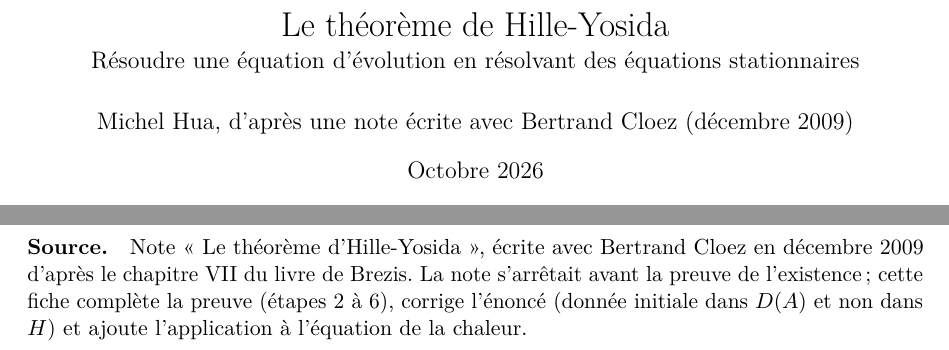
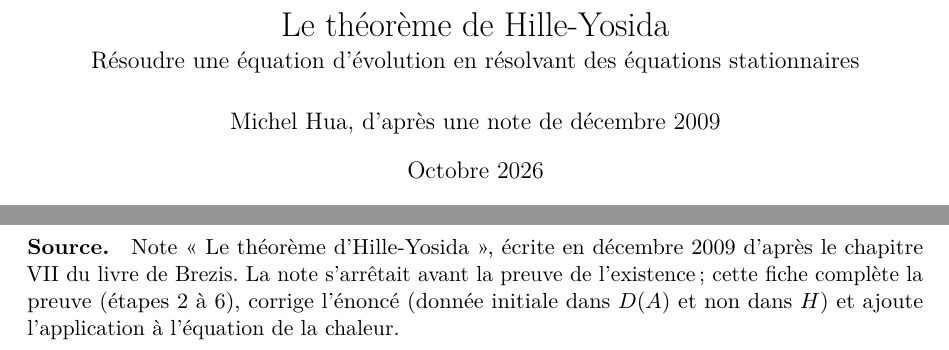
Before and after one commit to Commutator-IO/maths-articles, a LaTeX paper (lecons/222-equations-derivees-partielles/hille-yosida.tex): two parts of pages 1 and 11 of 11, joined at a grey line, cut so that both start at the same text. Compiled offline with pdfLaTeX.

Commit message:
Fiche 222 : retrait du nom du coauteur de la note de 2009
La ligne d'auteur, le paragraphe « Source » et le README ne citent plus que
la note de décembre 2009 et le chapitre VII de Brezis.

Co-Authored-By: Claude Opus 5.5 <noreply@anthropic.com>

```diff
--- a/lecons/222-equations-derivees-partielles/hille-yosida.tex
+++ b/lecons/222-equations-derivees-partielles/hille-yosida.tex
@@ -44,7 +44,7 @@
 
 \title{Le théorème de Hille-Yosida\\[2pt]
 \large Résoudre une équation d'évolution en résolvant des équations stationnaires}
-\author{Michel Hua, d'après une note écrite avec Bertrand Cloez (décembre 2009)}
+\author{Michel Hua, d'après une note de décembre 2009}
 \date{Octobre 2026}
 
 \begin{document}
@@ -496,6 +496,6 @@ Chaque terme tend vers $0$ quand $\lambda\to0$ et est majoré par $b_k^2$, terme
 \bibitem{pazy} A. Pazy, \emph{Semigroups of Linear Operators and Applications to Partial Differential Equations}, Springer, 1983. La théorie des semi-groupes dans un espace de Banach, et la forme générale du théorème de Hille-Yosida.
 \end{thebibliography}
 
-\paragraph{Source.} Note « Le théorème d'Hille-Yosida », écrite avec Bertrand Cloez en décembre 2009 d'après le chapitre VII du livre de Brezis. La note s'arrêtait avant la preuve de l'existence ; cette fiche complète la preuve (étapes 2 à 6), corrige l'énoncé (donnée initiale dans $D(A)$ et non dans $H$) et ajoute l'application à l'équation de la chaleur.
+\paragraph{Source.} Note « Le théorème d'Hille-Yosida », écrite en décembre 2009 d'après le chapitre VII du livre de Brezis. La note s'arrêtait avant la preuve de l'existence ; cette fiche complète la preuve (étapes 2 à 6), corrige l'énoncé (donnée initiale dans $D(A)$ et non dans $H$) et ajoute l'application à l'équation de la chaleur.
 
 \end{document}
```
Also changed, not shown: README.md.
